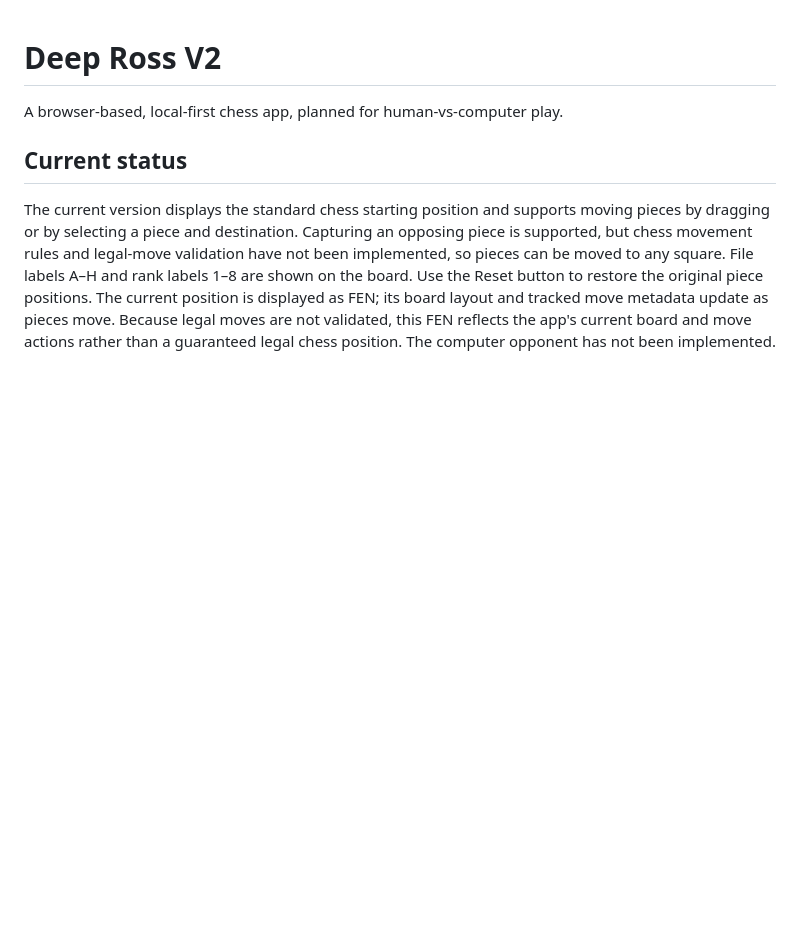
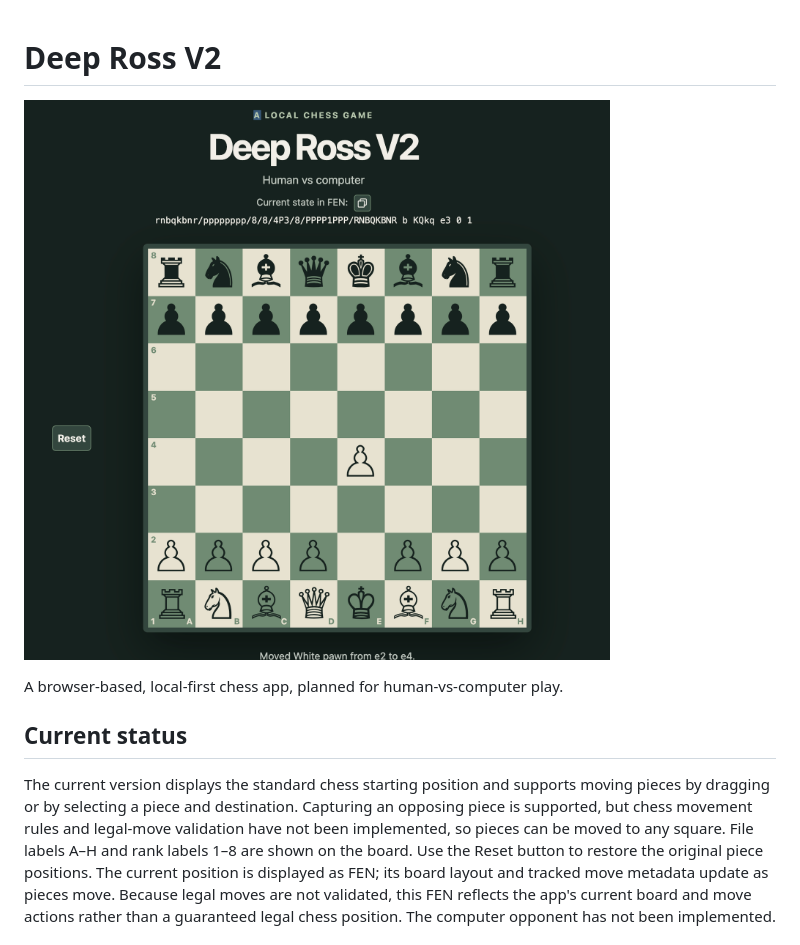
Before and after one commit to MarcelPoots/DeepRossV2, a Markdown page: readme.md, the part around the change. Rendered like a GitHub page; pictures changed too: documentation/deeprosv2.png (added); blank space fills up the shorter version.

Commit message:
Added image in readme.md

```diff
--- a/readme.md
+++ b/readme.md
@@ -1,4 +1,5 @@
 # Deep Ross V2
+![Deep Ross V2](./documentation/deeprosv2.png)
 
 A browser-based, local-first chess app, planned for human-vs-computer play.
 
```
